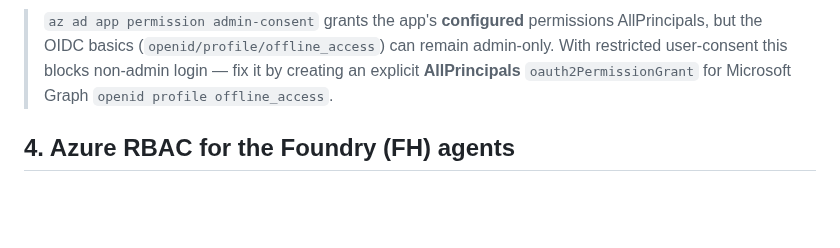
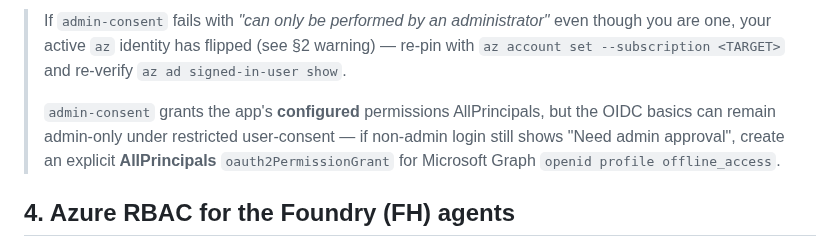
Before and after one commit to stefanpems/a365-lab-toolkit, a Markdown page: docs/setup-web-ui.md, the part around one of its changes. GitHub-like rendering; blank space fills up the shorter version.

````diff
--- a/docs/setup-web-ui.md
+++ b/docs/setup-web-ui.md
@@ -68,9 +106,13 @@ az ad app permission admin-consent --id <SPA_APPID>
 ```
 
-> `az ad app permission admin-consent` grants the app's **configured** permissions
-> AllPrincipals, but the OIDC basics (`openid/profile/offline_access`) can remain admin-only.
-> With restricted user-consent this blocks non-admin login — fix it by creating an explicit
-> **AllPrincipals** `oauth2PermissionGrant` for Microsoft Graph `openid profile offline_access`.
+> If `admin-consent` fails with *"can only be performed by an administrator"* even though you
+> are one, your active `az` identity has flipped (see §2 warning) — re-pin with
+> `az account set --subscription <TARGET>` and re-verify `az ad signed-in-user show`.
+>
+> `admin-consent` grants the app's **configured** permissions AllPrincipals, but the OIDC basics
+> can remain admin-only under restricted user-consent — if non-admin login still shows
+> "Need admin approval", create an explicit **AllPrincipals** `oauth2PermissionGrant` for
+> Microsoft Graph `openid profile offline_access`.
 
 ## 4. Azure RBAC for the Foundry (FH) agents
 
````
Also changed, not shown: other parts of docs/setup-web-ui.md (+54 -16 lines).
